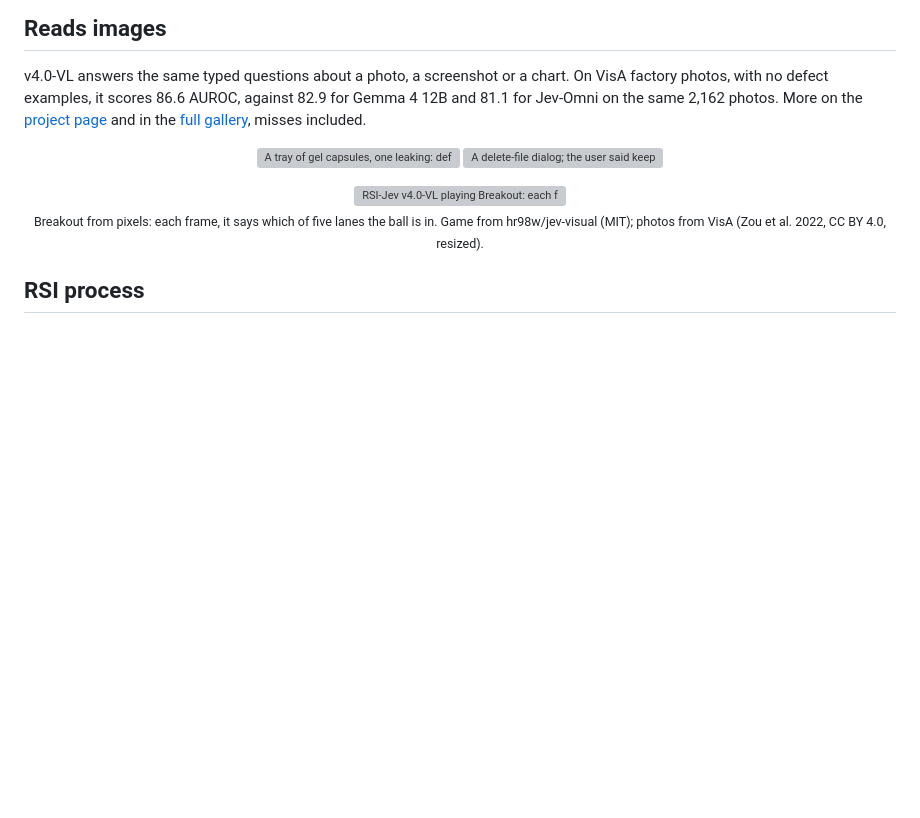
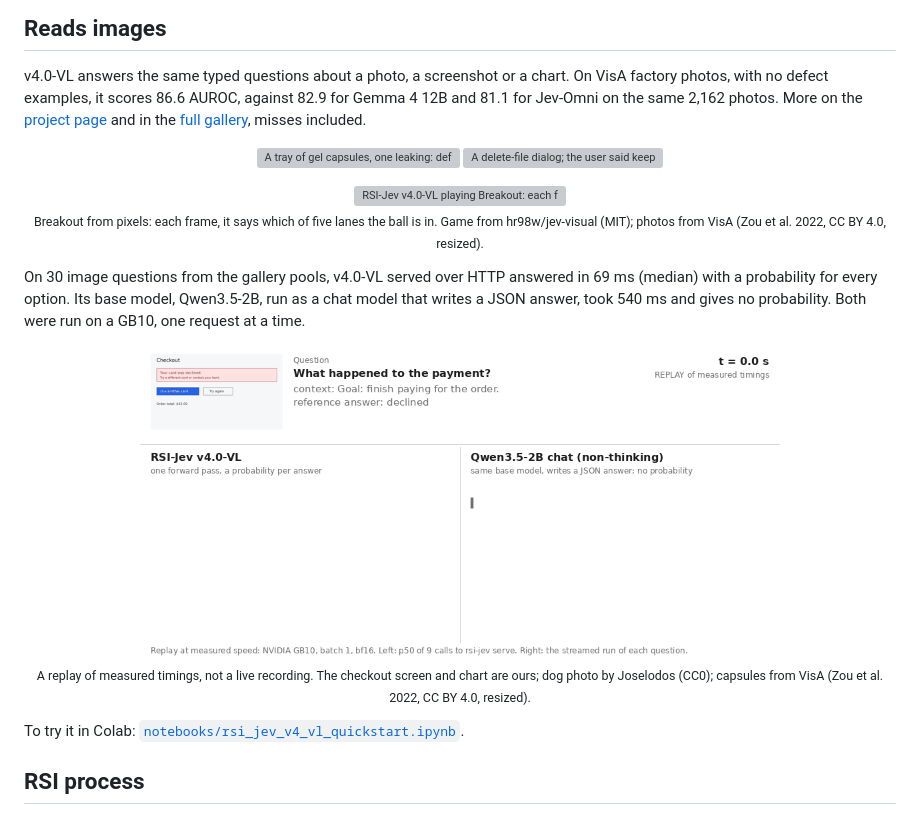
Before and after one commit to Shanghua-Gao/RSI-Jev, a Markdown page: README.md, the part around the change. Drawn GitHub-style; pictures changed too: site/assets/v4/chat-vs-rsi.gif (added); blank space fills up the shorter version; grey boxes are pictures that could not be loaded.

Commit message:
README: v4.0-VL against its base as a chat model, with a replay GIF
30 image questions from the gallery pools, on a GB10, one request at a time:
v4.0-VL through rsi-jev serve answered in 69 ms (median) with a probability per
option; Qwen3.5-2B as a chat model writing JSON took 540 ms and gives no
probability. The GIF replays the measured timings of four of them. Also links the
Colab quickstart.

Co-Authored-By: AutoScientists (https://shgao.site)

```diff
--- a/README.md
+++ b/README.md
@@ -37,6 +37,18 @@ factory photos, with no defect examples, it scores 86.6 AUROC, against 82.9 for
   <img src="site/assets/v4/breakout.gif" width="640" alt="RSI-Jev v4.0-VL playing Breakout: each frame it picks which of five lanes holds the ball">
   <br><sub>Breakout from pixels: each frame, it says which of five lanes the ball is in. Game from hr98w/jev-visual (MIT); photos from VisA (Zou et al. 2022, CC BY 4.0, resized).</sub>
 </p>
+
+On 30 image questions from the gallery pools, v4.0-VL served over HTTP answered in 69 ms
+(median) with a probability for every option. Its base model, Qwen3.5-2B, run as a chat model
+that writes a JSON answer, took 540 ms and gives no probability. Both were run on a GB10, one
+request at a time.
+
+<p align="center">
+  <img src="site/assets/v4/chat-vs-rsi.gif" width="640" alt="Replay at measured speed: RSI-Jev v4.0-VL shows probabilities for each answer in about a tenth of a second while Qwen3.5-2B, as a chat model, streams a JSON reply">
+  <br><sub>A replay of measured timings, not a live recording. The checkout screen and chart are ours; dog photo by Joselodos (CC0); capsules from VisA (Zou et al. 2022, CC BY 4.0, resized).</sub>
+</p>
+
+To try it in Colab: [`notebooks/rsi_jev_v4_vl_quickstart.ipynb`](notebooks/rsi_jev_v4_vl_quickstart.ipynb).
 
 ## RSI process
 
```
